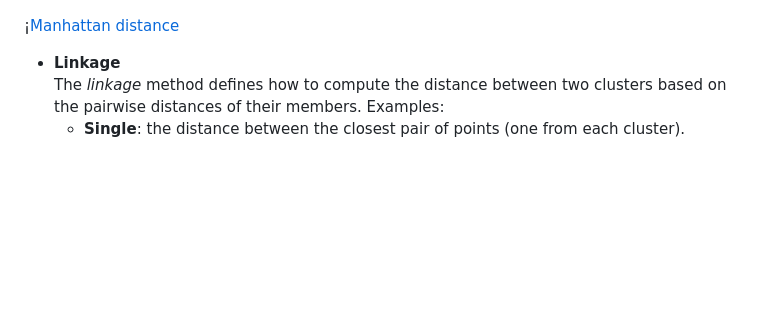
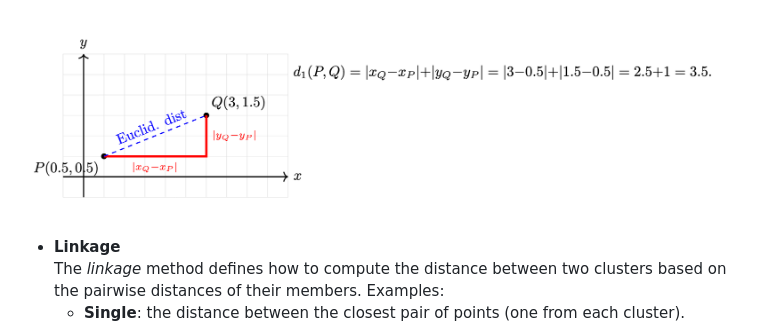
Before and after one commit to neelsoumya/python_machine_learning, a Markdown page: clustering.md, the part around the change. GitHub-like rendering; blank space fills up the shorter version.

```diff
--- a/clustering.md
+++ b/clustering.md
@@ -74,7 +74,7 @@ Hierarchical clustering builds a tree (dendrogram) of clusters using either a **
 
 ![Euclidean distance](images/euclidean_distance.png)
 
-¡[Manhattan distance](images/manhattan_distance.png)
+![Manhattan distance](images/manhattan_distance.png)
 
 
 - **Linkage**
```
